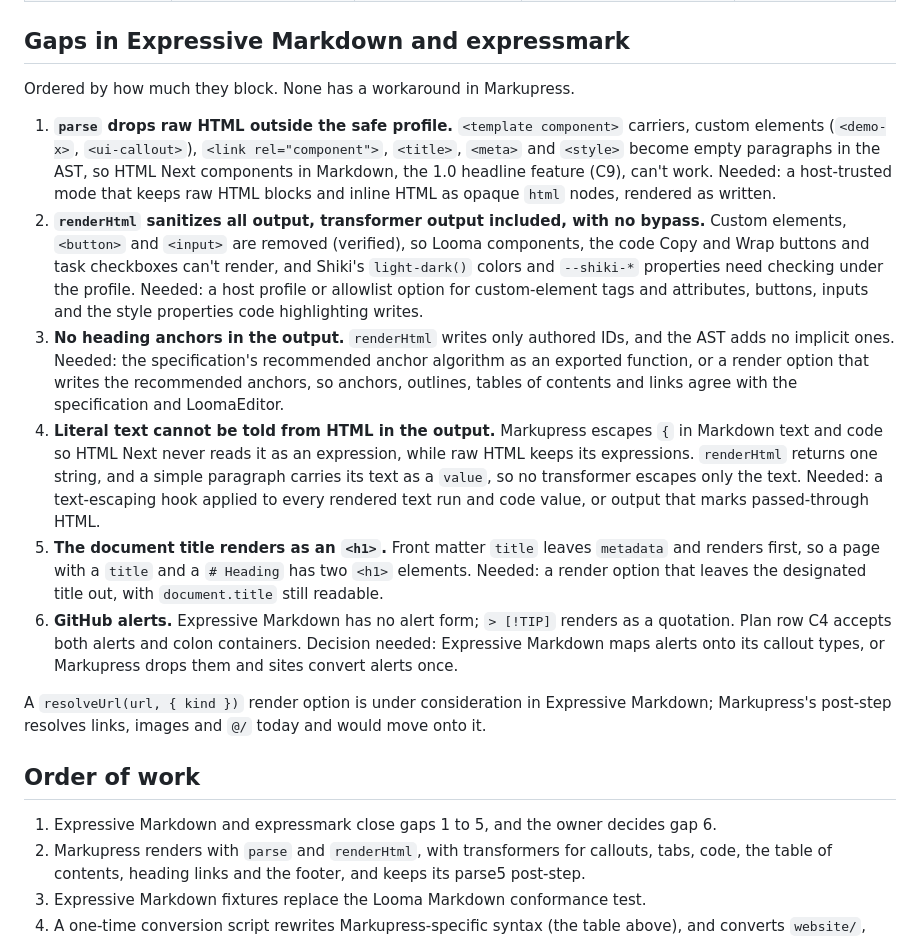
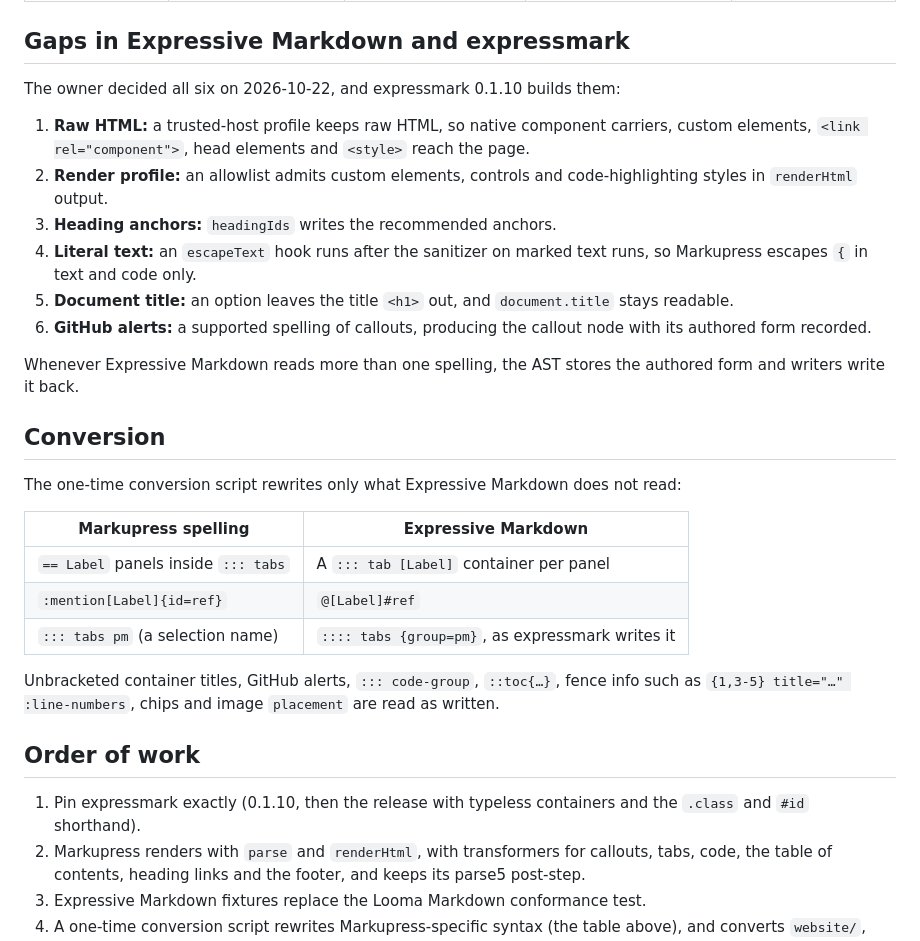
Before and after one commit to threadlabs-studio/markupress, a Markdown page: docs/plans/2026-10-22-expressive-markdown-engine.md, the part around one of its changes. GitHub-like rendering.

Commit message:
docs: the owner's 0.8.0 decisions, conversion list and typeless containers (#66)

```diff
--- a/docs/plans/2026-10-22-expressive-markdown-engine.md
+++ b/docs/plans/2026-10-22-expressive-markdown-engine.md
@@ -45,20 +46,32 @@ Probed against expressmark 0.1.7, which has footnotes and link references (specs
 
 ## Gaps in Expressive Markdown and expressmark
 
-Ordered by how much they block. None has a workaround in Markupress.
+The owner decided all six on 2026-10-22, and expressmark 0.1.10 builds them:
 
-1. **`parse` drops raw HTML outside the safe profile.** `<template component>` carriers, custom elements (`<demo-x>`, `<ui-callout>`), `<link rel="component">`, `<title>`, `<meta>` and `<style>` become empty paragraphs in the AST, so HTML Next components in Markdown, the 1.0 headline feature (C9), can't work. Needed: a host-trusted mode that keeps raw HTML blocks and inline HTML as opaque `html` nodes, rendered as written.
-2. **`renderHtml` sanitizes all output, transformer output included, with no bypass.** Custom elements, `<button>` and `<input>` are removed (verified), so Looma components, the code Copy and Wrap buttons and task checkboxes can't render, and Shiki's `light-dark()` colors and `--shiki-*` properties need checking under the profile. Needed: a host profile or allowlist option for custom-element tags and attributes, buttons, inputs and the style properties code highlighting writes.
-3. **No heading anchors in the output.** `renderHtml` writes only authored IDs, and the AST adds no implicit ones. Needed: the specification's recommended anchor algorithm as an exported function, or a render option that writes the recommended anchors, so anchors, outlines, tables of contents and links agree with the specification and LoomaEditor.
-4. **Literal text cannot be told from HTML in the output.** Markupress escapes `{` in Markdown text and code so HTML Next never reads it as an expression, while raw HTML keeps its expressions. `renderHtml` returns one string, and a simple paragraph carries its text as a `value`, so no transformer escapes only the text. Needed: a text-escaping hook applied to every rendered text run and code value, or output that marks passed-through HTML.
-5. **The document title renders as an `<h1>`.** Front matter `title` leaves `metadata` and renders first, so a page with a `title` and a `# Heading` has two `<h1>` elements. Needed: a render option that leaves the designated title out, with `document.title` still readable.
-6. **GitHub alerts.** Expressive Markdown has no alert form; `> [!TIP]` renders as a quotation. Plan row C4 accepts both alerts and colon containers. Decision needed: Expressive Markdown maps alerts onto its callout types, or Markupress drops them and sites convert alerts once.
+1. **Raw HTML:** a trusted-host profile keeps raw HTML, so native component carriers, custom elements, `<link rel="component">`, head elements and `<style>` reach the page.
+2. **Render profile:** an allowlist admits custom elements, controls and code-highlighting styles in `renderHtml` output.
+3. **Heading anchors:** `headingIds` writes the recommended anchors.
+4. **Literal text:** an `escapeText` hook runs after the sanitizer on marked text runs, so Markupress escapes `{` in text and code only.
+5. **Document title:** an option leaves the title `<h1>` out, and `document.title` stays readable.
+6. **GitHub alerts:** a supported spelling of callouts, producing the callout node with its authored form recorded.
 
-A `resolveUrl(url, { kind })` render option is under consideration in Expressive Markdown; Markupress's post-step resolves links, images and `@/` today and would move onto it.
+Whenever Expressive Markdown reads more than one spelling, the AST stores the authored form and writers write it back.
+
+## Conversion
+
+The one-time conversion script rewrites only what Expressive Markdown does not read:
+
+| Markupress spelling | Expressive Markdown |
+| --- | --- |
+| `== Label` panels inside `::: tabs` | A `::: tab [Label]` container per panel |
+| `:mention[Label]{id=ref}` | `@[Label]#ref` |
+| `::: tabs pm` (a selection name) | `:::: tabs {group=pm}`, as expressmark writes it |
+
+Unbracketed container titles, GitHub alerts, `::: code-group`, `::toc{…}`, fence info such as `{1,3-5} title="…" :line-numbers`, chips and image `placement` are read as written.
 
 ## Order of work
 
-1. Expressive Markdown and expressmark close gaps 1 to 5, and the owner decides gap 6.
+1. Pin expressmark exactly (0.1.10, then the release with typeless containers and the `.class` and `#id` shorthand).
 2. Markupress renders with `parse` and `renderHtml`, with transformers for callouts, tabs, code, the table of contents, heading links and the footer, and keeps its parse5 post-step.
 3. Expressive Markdown fixtures replace the Looma Markdown conformance test.
 4. A one-time conversion script rewrites Markupress-specific syntax (the table above), and converts `website/`, `examples/site` and the `create-markupress` starter.
```
Also changed, not shown: other parts of docs/plans/2026-10-22-expressive-markdown-engine.md (+10 -9 lines).
